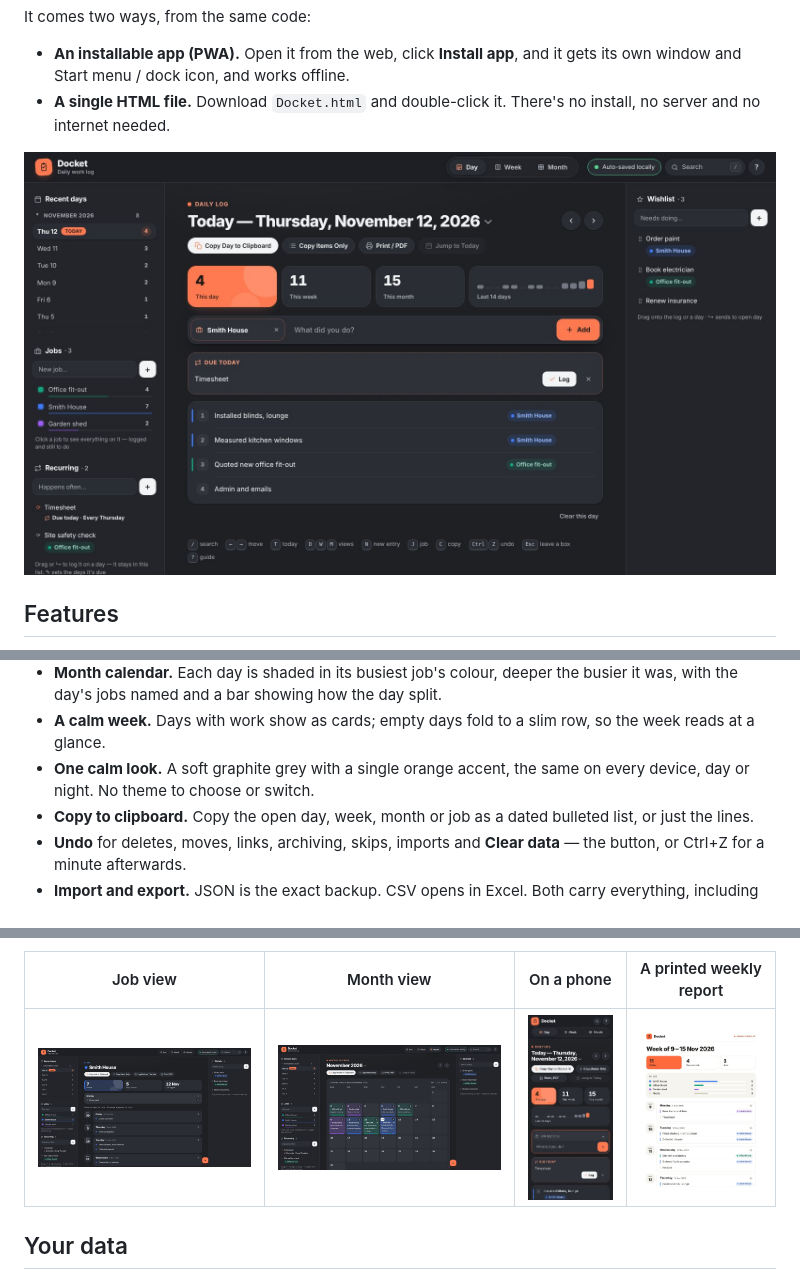
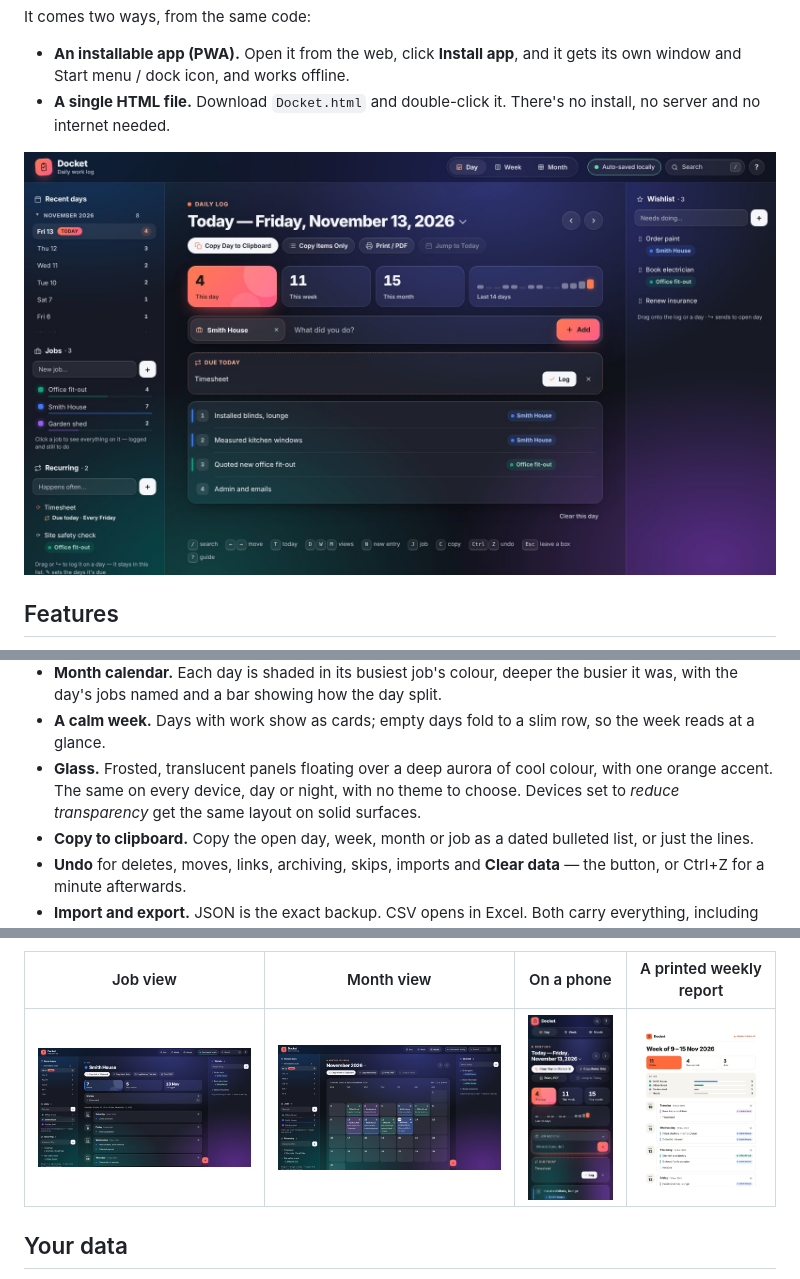
Before and after one commit to Stefs-Time/Track, a Markdown page: README.md, 3 parts joined by grey strips. Rendered like a GitHub page; pictures changed too: docs/screenshots/day.jpg, docs/screenshots/job.jpg, docs/screenshots/month.jpg.

```diff
--- a/README.md
+++ b/README.md
@@ -25,7 +25,7 @@ It comes two ways, from the same code:
 - **A colour per job.** Each job's colour runs through its pills, entries, calendar bars and Job view, so you can tell work apart at a glance. Click a job's dot to change it.
 - **Month calendar.** Each day is shaded in its busiest job's colour, deeper the busier it was, with the day's jobs named and a bar showing how the day split.
 - **A calm week.** Days with work show as cards; empty days fold to a slim row, so the week reads at a glance.
-- **One calm look.** A soft graphite grey with a single orange accent, the same on every device, day or night. No theme to choose or switch.
+- **Glass.** Frosted, translucent panels floating over a deep aurora of cool colour, with one orange accent. The same on every device, day or night, with no theme to choose. Devices set to *reduce transparency* get the same layout on solid surfaces.
 - **Copy to clipboard.** Copy the open day, week, month or job as a dated bulleted list, or just the lines.
 - **Undo** for deletes, moves, links, archiving, skips, imports and **Clear data** — the button, or Ctrl+Z for a minute afterwards.
 - **Import and export.** JSON is the exact backup. CSV opens in Excel. Both carry everything, including jobs, archived jobs and recurring schedules. See [docs/DATA-FORMAT.md](docs/DATA-FORMAT.md).
```
Also changed, not shown: other parts of README.md (+1 -1 lines), CHANGELOG.md (+27 -0 lines), docs/ARCHITECTURE.md (+24 -8 lines), docs/screenshots/week.jpg, 10 other files.
